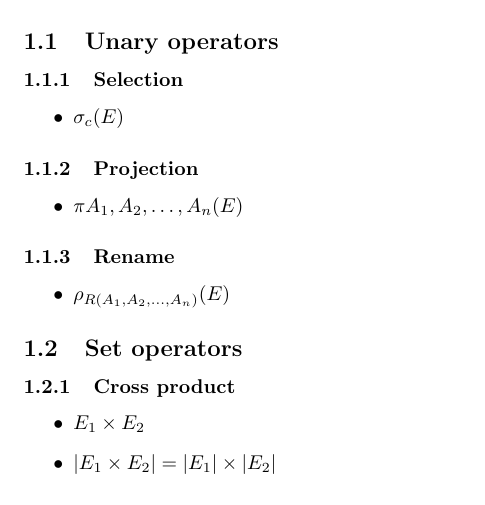
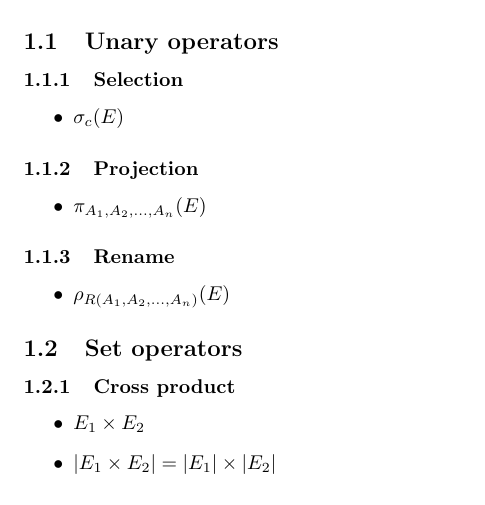
Before and after one commit to zwliew/cheatsheets, a LaTeX document (CS2102/cheatsheet.tex): part of page 1 of 2, cut so that both start at the same text. Compiled offline with pdfLaTeX.

Commit message:
cs2102: fix a typo

```diff
--- a/CS2102/cheatsheet.tex
+++ b/CS2102/cheatsheet.tex
@@ -19,7 +19,7 @@
 \subsubsection{Projection}
 
 \begin{itemize}
-	\item $\pi{A_1, A_2, \ldots, A_n}(E)$
+	\item $\pi_{A_1, A_2, \ldots, A_n}(E)$
 \end{itemize}
 
 \subsubsection{Rename}
```
Also changed, not shown: CS2102/cheatsheet.pdf.
